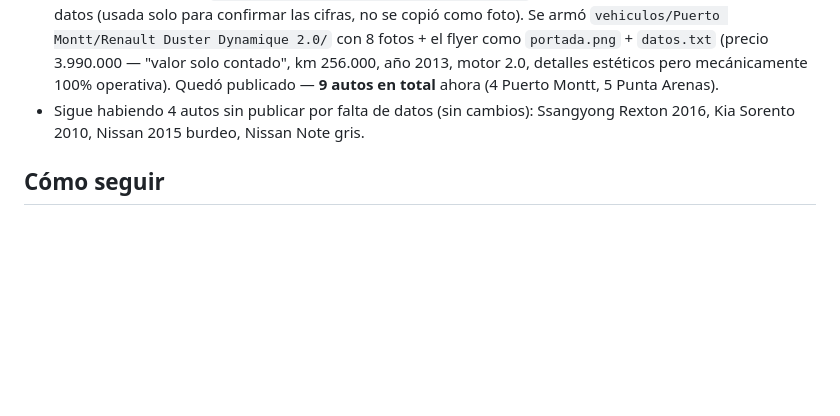
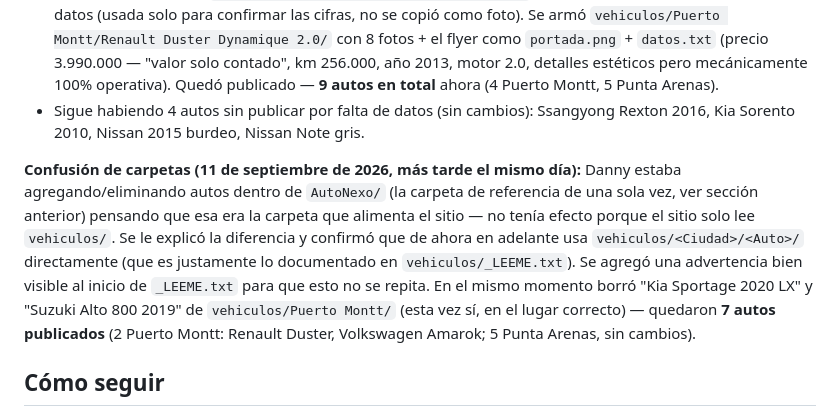
Before and after one commit to agenciaaimpacto-cyber/autonexo, a Markdown page: CLAUDE.md, the part around the change. Drawn GitHub-style; blank space fills up the shorter version.

Commit message:
Documentar confusión de carpetas y aclarar cuál alimenta el sitio
Co-Authored-By: Claude Sonnet 5 <noreply@anthropic.com>

```diff
--- a/CLAUDE.md
+++ b/CLAUDE.md
@@ -129,5 +129,7 @@ Danny pasó el logo definitivo (ya no el monograma placeholder) y una portada de
 - **Auto nuevo:** dentro de `AutoNexo/Alerce/RENAULT DUSTER DYNAMIQUE 2.0/` venían fotos reales + un flyer ya con marca AutoNexo (`ChatGPT Image 11 sept 2026, 19_04_14.png`) + una captura de texto con los mismos datos (usada solo para confirmar las cifras, no se copió como foto). Se armó `vehiculos/Puerto Montt/Renault Duster Dynamique 2.0/` con 8 fotos + el flyer como `portada.png` + `datos.txt` (precio 3.990.000 — "valor solo contado", km 256.000, año 2013, motor 2.0, detalles estéticos pero mecánicamente 100% operativa). Quedó publicado — **9 autos en total** ahora (4 Puerto Montt, 5 Punta Arenas).
 - Sigue habiendo 4 autos sin publicar por falta de datos (sin cambios): Ssangyong Rexton 2016, Kia Sorento 2010, Nissan 2015 burdeo, Nissan Note gris.
 
+**Confusión de carpetas (11 de septiembre de 2026, más tarde el mismo día):** Danny estaba agregando/eliminando autos dentro de `AutoNexo/` (la carpeta de referencia de una sola vez, ver sección anterior) pensando que esa era la carpeta que alimenta el sitio — no tenía efecto porque el sitio solo lee `vehiculos/`. Se le explicó la diferencia y confirmó que de ahora en adelante usa `vehiculos/<Ciudad>/<Auto>/` directamente (que es justamente lo documentado en `vehiculos/_LEEME.txt`). Se agregó una advertencia bien visible al inicio de `_LEEME.txt` para que esto no se repita. En el mismo momento borró "Kia Sportage 2020 LX" y "Suzuki Alto 800 2019" de `vehiculos/Puerto Montt/` (esta vez sí, en el lugar correcto) — quedaron **7 autos publicados** (2 Puerto Montt: Renault Duster, Volkswagen Amarok; 5 Punta Arenas, sin cambios).
+
 ## Cómo seguir
 Al abrir una sesión de Claude Code en esta carpeta, este archivo da el contexto — se puede pedir directamente "seguimos con el proyecto de autos" y continuar desde acá. Si Danny confirma nombre de marca, si quiere nombrar alguna automotora específica (hoy explícitamente no se nombra ninguna), o si el número de WhatsApp cambia, actualizar este archivo.
```
